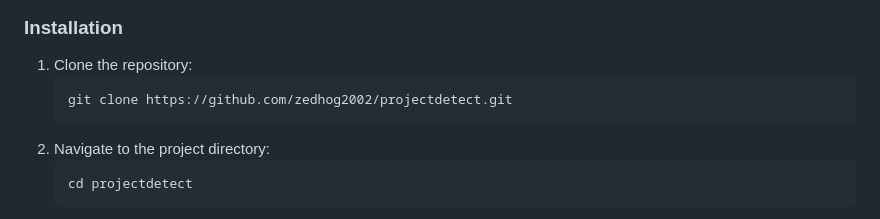
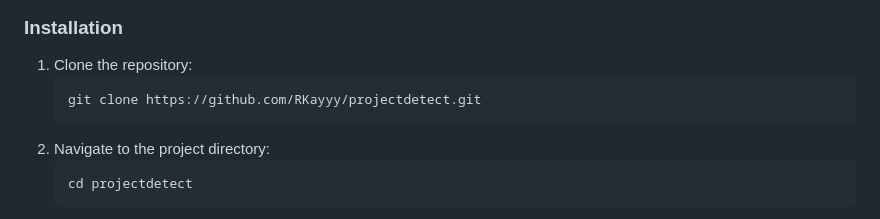
Before and after one commit to RKayyy/projectdetect, a Markdown page: README.md, the part around the change. Rendered like a GitHub page.

````diff
--- a/README.md
+++ b/README.md
@@ -33,7 +33,7 @@ Ensure the following are installed:
 
 1. Clone the repository:
     ```bash
-    git clone https://github.com/zedhog2002/projectdetect.git
+    git clone https://github.com/RKayyy/projectdetect.git
     ```
 2. Navigate to the project directory:
     ```bash
````
